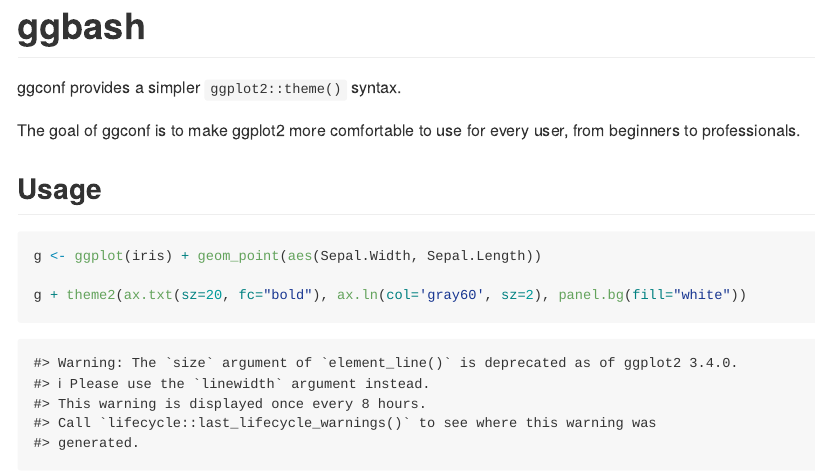
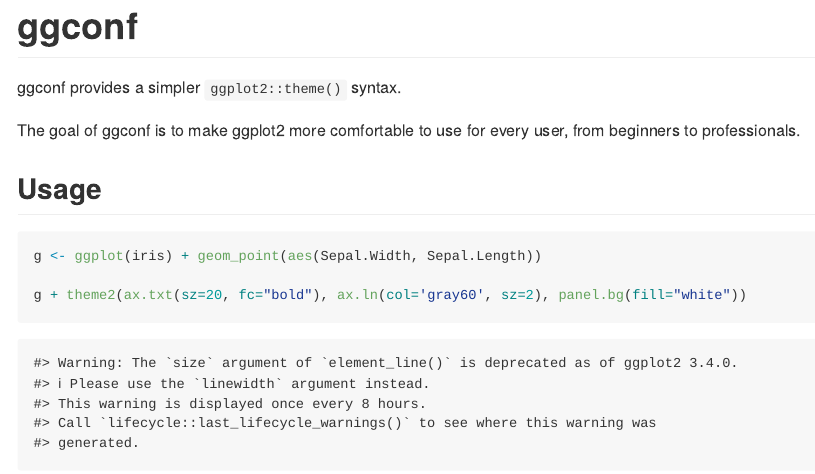
Before and after one commit to caprice-j/ggconf, an R Markdown document (README.Rmd): the page in a window 1100 px wide, from its top. Rendered offline with R 4.5, knitr and Pandoc, with nearby package versions; badge pictures from the web are left out.

Commit message:
modify README

````diff
--- a/README.Rmd
+++ b/README.Rmd
@@ -14,7 +14,7 @@
 )
 ```
 
-# ggbash
+# ggconf
 
 [![Travis-CI Build Status](https://travis-ci.org/caprice-j/ggbash.svg?branch=master)](https://travis-ci.org/caprice-j/ggbash)
 [![Build status](https://ci.appveyor.com/api/projects/status/vfia7i1hfowhpqhs?svg=true)](https://ci.appveyor.com/project/caprice-j/ggbash)
````
